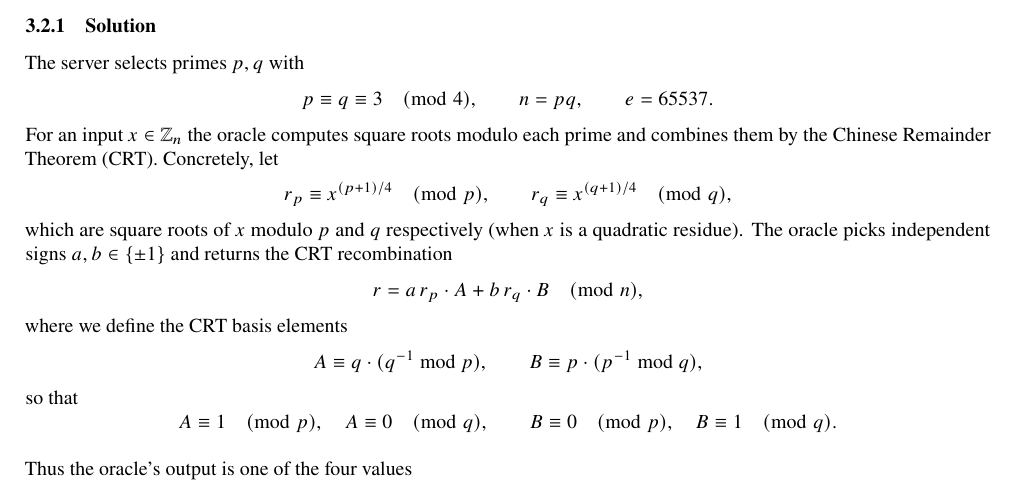
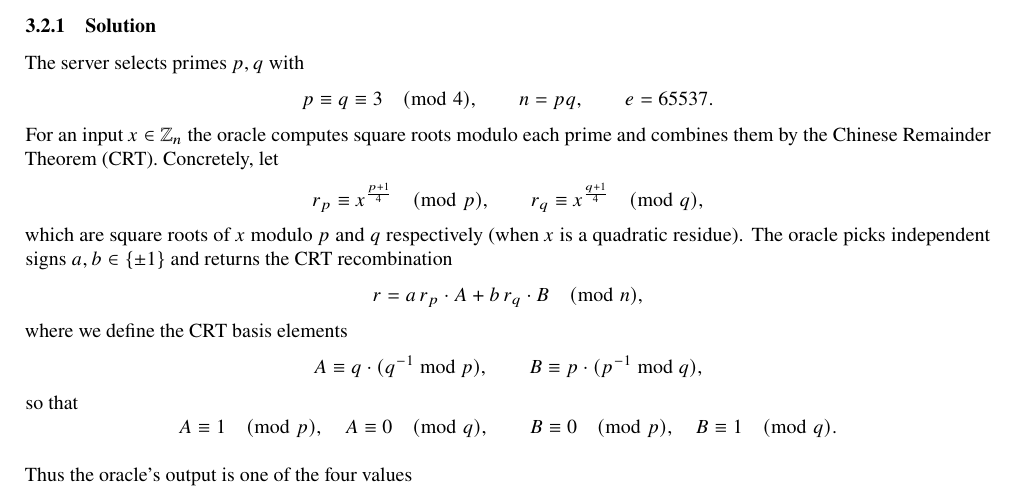
Before and after one commit to SebastianNewberry/Honors_Thesis, a LaTeX thesis (thesis.tex): part of page 9 of 12, cut so that both start at the same text. Compiled offline with pdfLaTeX.

Commit message:
changed a few small things

```diff
--- a/thesis.tex
+++ b/thesis.tex
@@ -389,7 +389,7 @@ p\equiv q \equiv 3 \pmod 4,
 \]
 For an input \(x\in\mathbb{Z}_n\) the oracle computes square roots modulo each prime and combines them by the Chinese Remainder Theorem (CRT). Concretely, let
 \[
-r_p \equiv x^{(p+1)/4} \pmod p,\qquad r_q \equiv x^{(q+1)/4} \pmod q,
+r_p \equiv x^{\frac{p+1}{4}} \pmod p,\qquad r_q \equiv x^{\frac{q+1}{4}} \pmod q,
 \]
 which are square roots of \(x\) modulo \(p\) and \(q\) respectively (when \(x\) is a quadratic residue). The oracle picks independent signs \(a,b\in\{\pm 1\}\) and returns the CRT recombination
 \[
```
Also changed, not shown: thesis.pdf, 1 other file.
